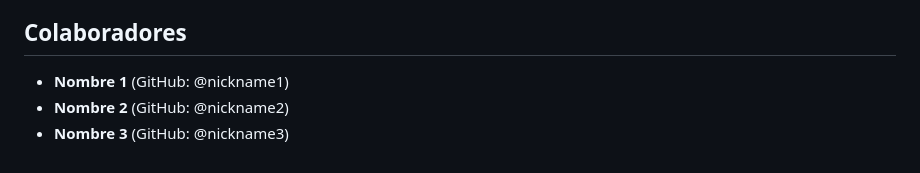
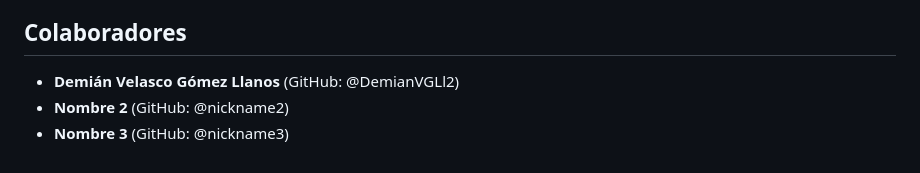
Before and after one commit to DemianVGLl2/Hangman, a Markdown page: README.md, the part around the change. Drawn GitHub-style.

Commit message:
Update README.md - Agregué mi nombre

```diff
--- a/README.md
+++ b/README.md
@@ -76,6 +76,6 @@ Contiene la documentación adicional, incluyendo este README, el PDF de entrega
 
 ## Colaboradores
 
-- **Nombre 1** (GitHub: @nickname1)
+- **Demián Velasco Gómez Llanos** (GitHub: @DemianVGLl2)
 - **Nombre 2** (GitHub: @nickname2)
 - **Nombre 3** (GitHub: @nickname3)
```
